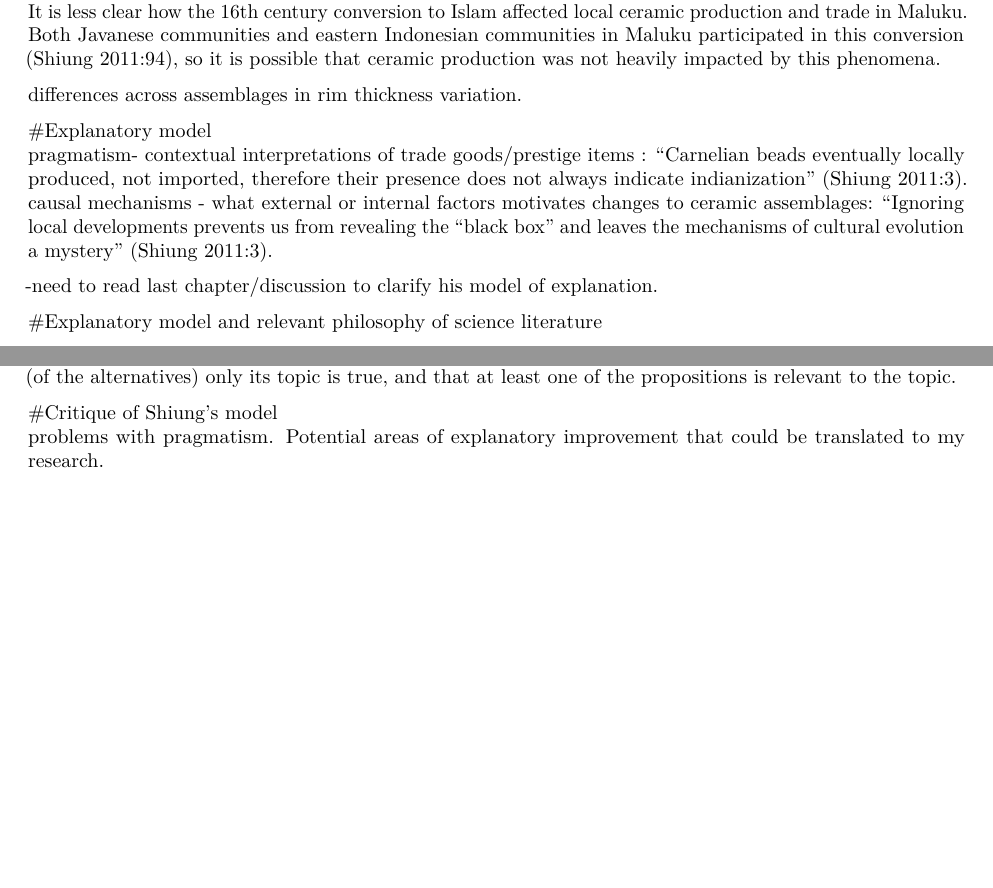
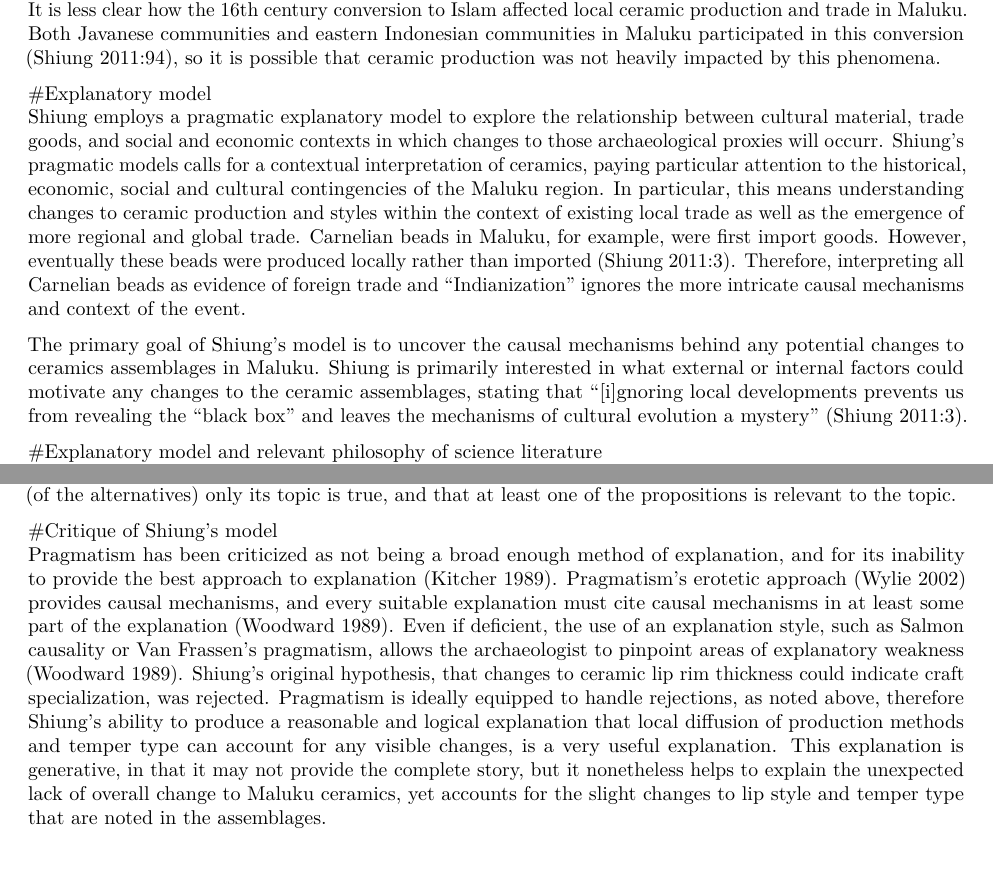
Before and after one commit to laurylzenobi/Qualitativepaper, an R Markdown document (qualpaper_template.Rmd): two parts of pages 2 and 3 of 3 before the commit and two parts of pages 2 and 3 of 4 after it, joined at a grey line, cut so that both start at the same text, the shorter picture padded with empty space. Rendered offline with R 4.5, knitr and Pandoc, then LaTeX, with nearby package versions; drawn as R Markdown's standard PDF in place of the format the file asks for.

Commit message:
finalish draft

```diff
--- a/qualpaper_template.Rmd
+++ b/qualpaper_template.Rmd
@@ -25,16 +31,12 @@ The written history of Maluku is somewhat patchy and often filled with contradic
 The creation of spice plantations during the Colonial Period undoubtedly interrupted any local ceramic production in the Banda Islands. During this period Banda became increasingly dependent on imported goods, with labor focused on the **perkebun** (spice plantations) established by the Dutch East Indies (VOC). Local ceramic production during the Colonial Period, therefore, were discouraged and it is not likely that any local Bandanese ceramics will be visible in the archaeological record of that time (Shiung 2011:90).
 It is less clear how the 16th century conversion to Islam affected local ceramic production and trade in Maluku. Both Javanese communities and eastern Indonesian communities in Maluku participated in this conversion (Shiung 2011:94), so it is possible that ceramic production was not heavily impacted by this phenomena.
 
-differences across assemblages in rim thickness variation.
+#Explanatory model
+Shiung employs a pragmatic explanatory model to explore the relationship between cultural material, trade goods, and social and economic contexts in which changes to those archaeological proxies will occurr. Shiung's pragmatic models calls for a contextual interpretation of ceramics, paying particular attention to the historical, economic, social and cultural contingencies of the Maluku region. In particular, this means understanding changes to ceramic production and styles within the context of existing local trade as well as the emergence of more regional and global trade. Carnelian beads in Maluku, for example, were first import goods. However, eventually these beads were produced locally rather than imported (Shiung 2011:3). Therefore, interpreting all Carnelian beads as evidence of foreign trade and "Indianization" ignores the more intricate causal mechanisms and context of the event.
 
-#Explanatory model
-pragmatism- contextual interpretations of trade goods/prestige items : "Carnelian beads eventually locally produced, not imported, therefore their presence does not always indicate indianization" (Shiung 2011:3).
-causal mechanisms - what external or internal factors motivates changes to ceramic assemblages: "Ignoring local developments prevents us from revealing the “black box” and leaves the mechanisms of cultural evolution a mystery” (Shiung 2011:3).
-
--need to read last chapter/discussion to clarify his model of explanation.
+The primary goal of Shiung's model is to uncover the causal mechanisms behind any potential changes to ceramics assemblages in Maluku. Shiung is primarily interested in what external or internal factors could motivate any changes to the ceramic assemblages, stating that "[i]gnoring local developments prevents us from revealing the “black box” and leaves the mechanisms of cultural evolution a mystery” (Shiung 2011:3).
 
 #Explanatory model and relevant philosophy of science literature
-
 Pragmatism was first promoted by Van Frassen in the 1980s. The approach uses an anti-scientific realism method to avoid overly reductionist and quantitative form of explanation. Some of the most problematic features of explanation, namely asymmetries and rejections, can be resolved by using van Frassen's three-part approach to answering why-questions. In order to be successful, a theory of explanation needs to accommodate and account for rejections and asymmetries. Rejections consist of cases in which sufficient conditions don't produce the same result in all situations. The paresis example is a classic case, in which syphilis is a required condition for the development of paresis, but not all patients who suffer from syphilis will develop paresis. Asymmetries present in an explanation in the instance that conditions do not equally explain each other (asymmetric direction of the causal process).
 
 Pragmatism uses the relationships between three factors - the **theory**, the **fact**, and the **context** of the question. Rather than discussing explanation in terms of a relationship-like description between theory and fact, van Frassen sees explanation as a tripartite relationship between theory, fact and context. By ignoring the context of the relationship, explanations of relationships between theory and fact will fail to fit more than a few case studies (van Frassen 1988). The goal of pragmatism, then, is to create relationships between the facts and the theory that will provide sound explanations independent of whether the evidence for that relationship exists in the real world. An excellent example of this is the explanation for the length of giraffe necks. Evolutionary theory proposes that the long neck is a result of evolutionary pressure in which a long neck is adaptive for survival. Although there is no evidence of food shortages that would select for that phenotypes, the facts and the theory provide sound explanations. The general paucity of archaeological data in comparison to other fields is well suited to this type of explanation. In terms of ceramic assemblages, in which the entirety of the vessel or even the entirety of the assemblage may not be available for study, pragmatism allows for a sound abstraction of evidence into explanations.
@@ -57,6 +59,6 @@ With these in mind, a why-question has three assumptions - that it's topic is tr
 
 
 #Critique of Shiung's model
-problems with pragmatism. Potential areas of explanatory improvement that could be translated to my research.
+Pragmatism has been criticized as not being a broad enough method of explanation, and for its inability to provide the best approach to explanation (Kitcher 1989). Pragmatism's erotetic approach (Wylie 2002) provides causal mechanisms, and every suitable explanation must cite causal mechanisms in at least some part of the explanation (Woodward 1989). Even if deficient, the use of an explanation style, such as Salmon causality or Van Frassen's pragmatism, allows the archaeologist to pinpoint areas of explanatory weakness (Woodward 1989). Shiung's original hypothesis, that changes to ceramic lip rim thickness could indicate craft specialization, was rejected. Pragmatism is ideally equipped to handle rejections, as noted above, therefore Shiung's ability to produce a reasonable and logical explanation that local diffusion of production methods and temper type can account for any visible changes, is a very useful explanation. This explanation is generative, in that it may not provide the complete story, but it nonetheless helps to explain the unexpected lack of overall change to Maluku ceramics, yet accounts for the slight changes to lip style and temper type that are noted in the assemblages.
 
 #Conclusion
```
Also changed, not shown: qualpaper_template.Rmd (10 more changed lines).
